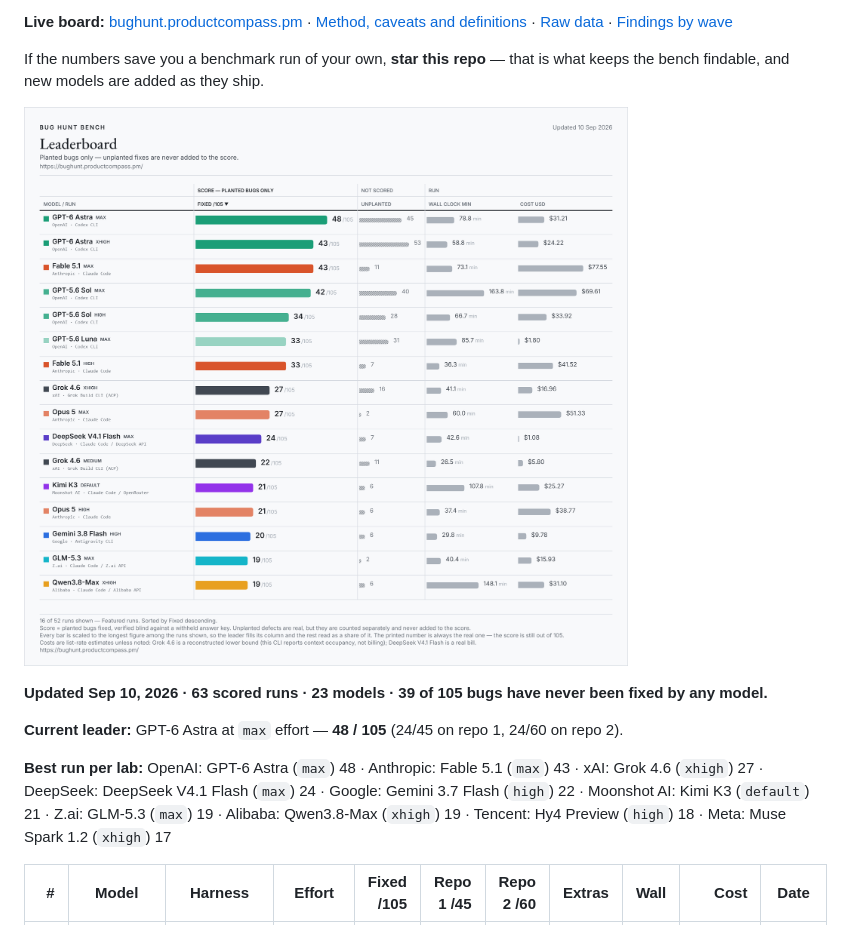
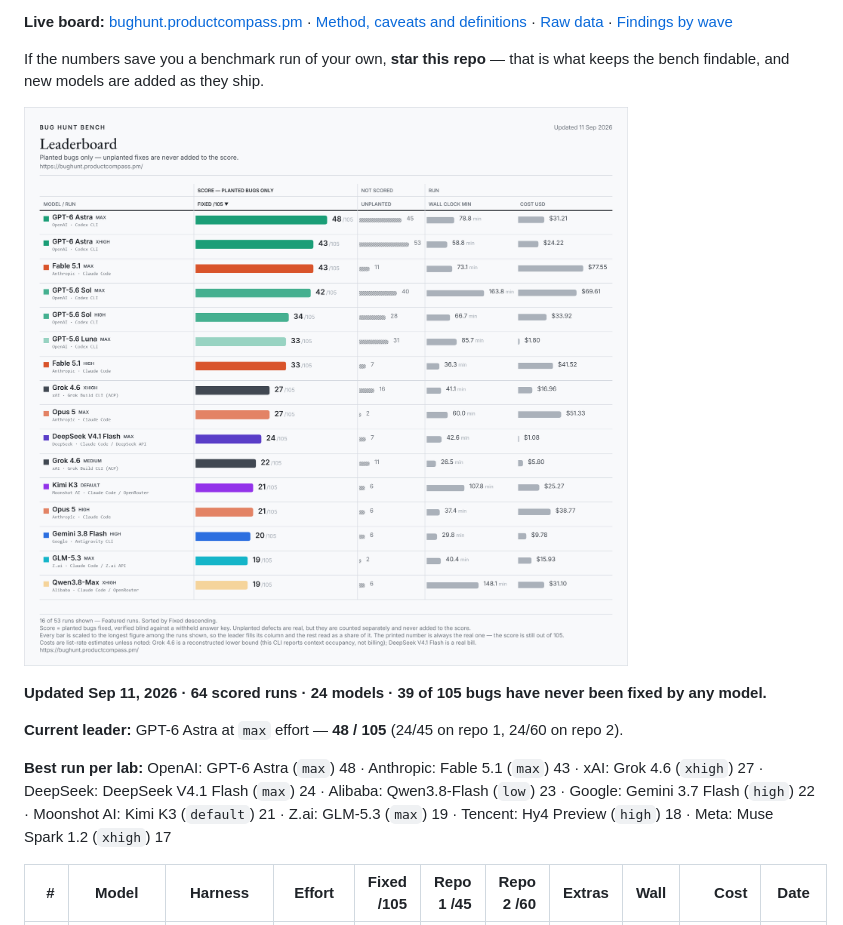
Before and after one commit to phuryn/bug-hunt-bench, a Markdown page: README.md, the part around one of its changes. Drawn GitHub-style; pictures changed too: assets/leaderboard.png.

Commit message:
bug hunt bench: Qwen3.8-Flash (low effort) (23/105)

```diff
--- a/README.md
+++ b/README.md
@@ -7,13 +7,13 @@
 If the numbers save you a benchmark run of your own, **star this repo** — that is what keeps the bench findable, and new models are added as they ship.
 
 <!-- leaderboard:start -->
-![Bug Hunt Bench leaderboard, the featured runs, updated Sep 10, 2026](assets/leaderboard.png?v=2026-09-10)
+![Bug Hunt Bench leaderboard, the featured runs, updated Sep 11, 2026](assets/leaderboard.png?v=2026-09-11)
 
-**Updated Sep 10, 2026 · 63 scored runs · 23 models · 39 of 105 bugs have never been fixed by any model.**
+**Updated Sep 11, 2026 · 64 scored runs · 24 models · 39 of 105 bugs have never been fixed by any model.**
 
 **Current leader:** GPT-6 Astra at `max` effort — **48 / 105** (24/45 on repo 1, 24/60 on repo 2).
 
-**Best run per lab:** OpenAI: GPT-6 Astra (`max`) 48 · Anthropic: Fable 5.1 (`max`) 43 · xAI: Grok 4.6 (`xhigh`) 27 · DeepSeek: DeepSeek V4.1 Flash (`max`) 24 · Google: Gemini 3.7 Flash (`high`) 22 · Moonshot AI: Kimi K3 (`default`) 21 · Z.ai: GLM-5.3 (`max`) 19 · Alibaba: Qwen3.8-Max (`xhigh`) 19 · Tencent: Hy4 Preview (`high`) 18 · Meta: Muse Spark 1.2 (`xhigh`) 17
+**Best run per lab:** OpenAI: GPT-6 Astra (`max`) 48 · Anthropic: Fable 5.1 (`max`) 43 · xAI: Grok 4.6 (`xhigh`) 27 · DeepSeek: DeepSeek V4.1 Flash (`max`) 24 · Alibaba: Qwen3.8-Flash (`low`) 23 · Google: Gemini 3.7 Flash (`high`) 22 · Moonshot AI: Kimi K3 (`default`) 21 · Z.ai: GLM-5.3 (`max`) 19 · Tencent: Hy4 Preview (`high`) 18 · Meta: Muse Spark 1.2 (`xhigh`) 17
 
 | # | Model | Harness | Effort | Fixed /105 | Repo 1 /45 | Repo 2 /60 | Extras | Wall | Cost | Date |
 |--:|---|---|---|--:|--:|--:|--:|--:|--:|---|
```
Also changed, not shown: other parts of README.md (+32 -31 lines), results/waves.md (+63 -0 lines), og-image.png, 11 other files.
